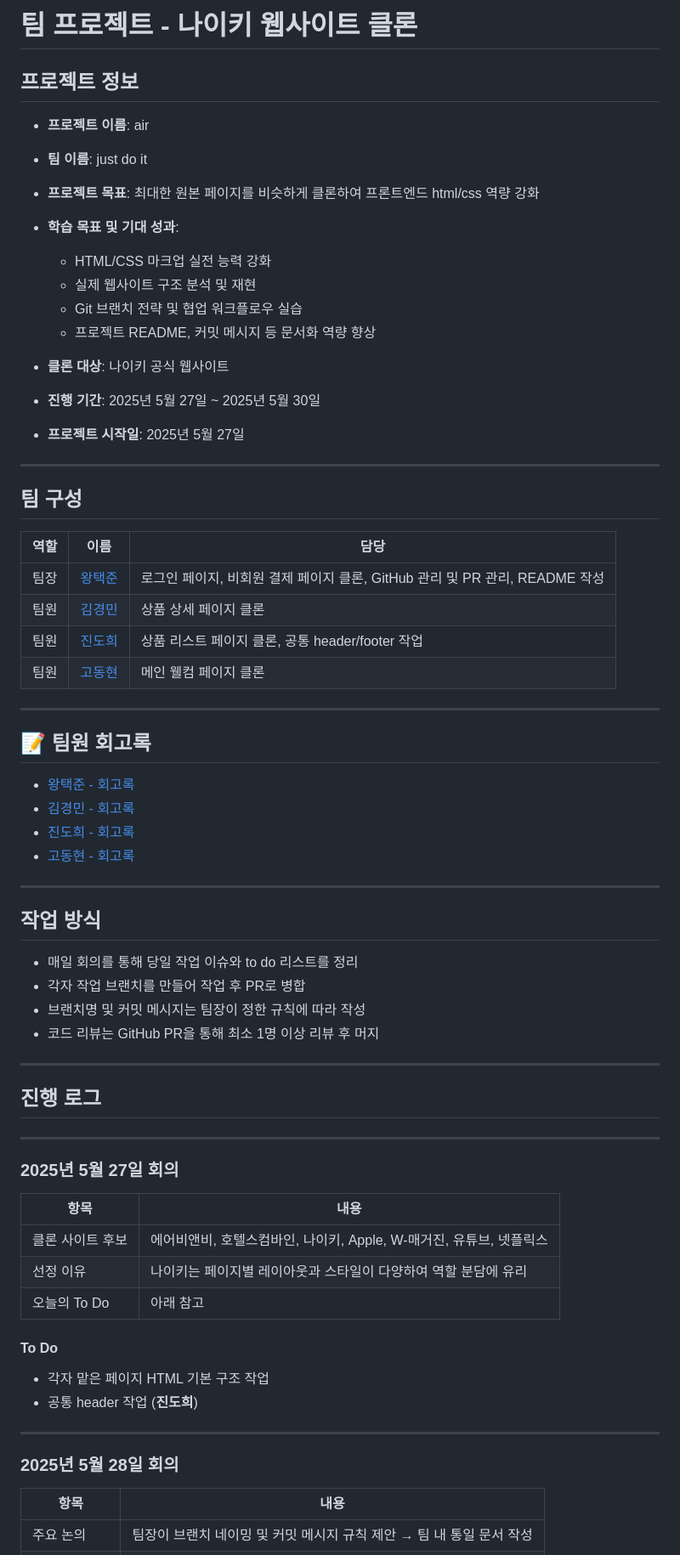
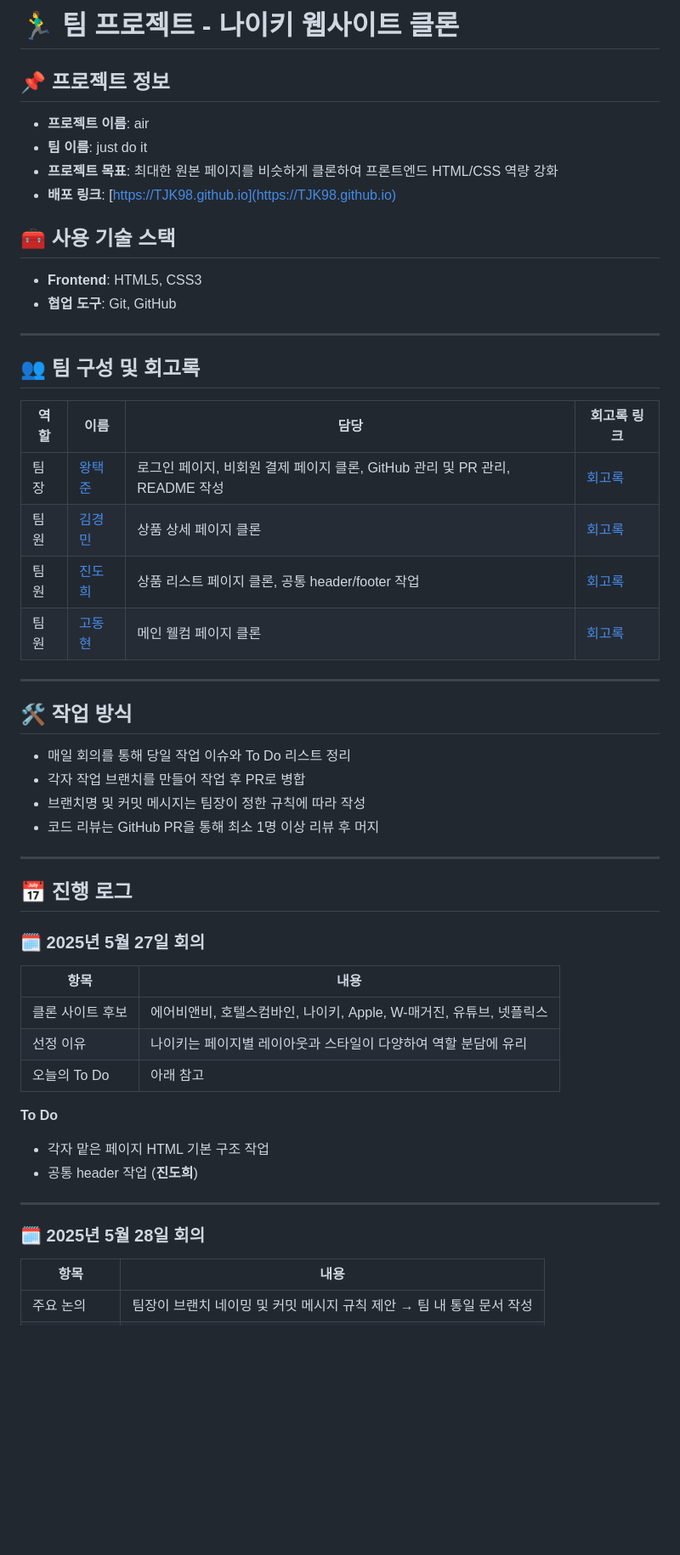
Before and after one commit to Just-do-it-air/air, a Markdown page: README.md, the part around the change printed below. Shown: that part at 85% size. Drawn GitHub-style; blank space fills up the shorter version.

Commit message:
docs: README.md 20250602 수정

```diff
--- a/README.md
+++ b/README.md
@@ -1,58 +1,42 @@
-# 팀 프로젝트 - 나이키 웹사이트 클론
+# 🏃‍♂️ 팀 프로젝트 - 나이키 웹사이트 클론
 
-## 프로젝트 정보
+## 📌 프로젝트 정보
 
 - **프로젝트 이름**: air
 - **팀 이름**: just do it
-- **프로젝트 목표**: 최대한 원본 페이지를 비슷하게 클론하여 프론트엔드 html/css 역량 강화
+- **프로젝트 목표**: 최대한 원본 페이지를 비슷하게 클론하여 프론트엔드 HTML/CSS 역량 강화
+- **배포 링크**: [https://TJK98.github.io](https://TJK98.github.io)
 
-- **학습 목표 및 기대 성과**:
-  - HTML/CSS 마크업 실전 능력 강화
-  - 실제 웹사이트 구조 분석 및 재현
-  - Git 브랜치 전략 및 협업 워크플로우 실습
-  - 프로젝트 README, 커밋 메시지 등 문서화 역량 향상
+## 🧰 사용 기술 스택
 
-- **클론 대상**: 나이키 공식 웹사이트
-- **진행 기간**: 2025년 5월 27일 ~ 2025년 5월 30일
-- **프로젝트 시작일**: 2025년 5월 27일
-
+- **Frontend**: HTML5, CSS3
+- **협업 도구**: Git, GitHub
 
 ---
 
-## 팀 구성
+## 👥 팀 구성 및 회고록
 
-| 역할   | 이름   | 담당 |
-|--------|--------|------|
-| 팀장   | [왕택준](https://github.com/TJK98) | 로그인 페이지, 비회원 결제 페이지 클론, GitHub 관리 및 PR 관리, README 작성 |
-| 팀원   | [김경민](https://github.com/minee0505) | 상품 상세 페이지 클론 |
-| 팀원   | [진도희](https://github.com/dohee-jin) | 상품 리스트 페이지 클론, 공통 header/footer 작업 |
-| 팀원   | [고동현](https://github.com/rhehdgus8831) | 메인 웰컴 페이지 클론 |
+| 역할   | 이름 | 담당 | 회고록 링크 |
+|--------|------|------|-------------|
+| 팀장   | [왕택준](https://github.com/TJK98) | 로그인 페이지, 비회원 결제 페이지 클론, GitHub 관리 및 PR 관리, README 작성 | [회고록](https://velog.io/@wtj1998/TIL-545kn0l6) |
+| 팀원   | [김경민](https://github.com/minee0505) | 상품 상세 페이지 클론 | [회고록](https://) |
+| 팀원   | [진도희](https://github.com/dohee-jin) | 상품 리스트 페이지 클론, 공통 header/footer 작업 | [회고록](https://) |
+| 팀원   | [고동현](https://github.com/rhehdgus8831) | 메인 웰컴 페이지 클론 | [회고록](https://github.com/rhehdgus8831/Project-AIR-retrospective) |
 
 ---
 
-## 📝 팀원 회고록
+## 🛠 작업 방식
 
-- [왕택준 - 회고록](https://velog.io/@TJK98/project-retrospect)
-- [김경민 - 회고록](https://velog.io/@minee0505/project-retrospect)
-- [진도희 - 회고록](https://velog.io/@dohee-jin/project-retrospect)
-- [고동현 - 회고록](https://velog.io/@rhehdgus8831/project-retrospect)
-
----
-
-## 작업 방식
-
-- 매일 회의를 통해 당일 작업 이슈와 to do 리스트를 정리
+- 매일 회의를 통해 당일 작업 이슈와 To Do 리스트 정리
 - 각자 작업 브랜치를 만들어 작업 후 PR로 병합
 - 브랜치명 및 커밋 메시지는 팀장이 정한 규칙에 따라 작성
 - 코드 리뷰는 GitHub PR을 통해 최소 1명 이상 리뷰 후 머지
 
 ---
 
-## 진행 로그
+## 📅 진행 로그
 
----
-
-### 2025년 5월 27일 회의
+### 🗓 2025년 5월 27일 회의
 
 | 항목            | 내용 |
 |-----------------|------|
@@ -60,13 +44,13 @@
 | 선정 이유         | 나이키는 페이지별 레이아웃과 스타일이 다양하여 역할 분담에 유리 |
 | 오늘의 To Do      | 아래 참고 |
 
-#### To Do
+**To Do**
 - 각자 맡은 페이지 HTML 기본 구조 작업
 - 공통 header 작업 (**진도희**)
 
 ---
 
-### 2025년 5월 28일 회의
+### 🗓 2025년 5월 28일 회의
 
 | 항목        | 내용 |
 |-------------|------|
```
Also changed, not shown: other parts of README.md (+27 -14 lines).
